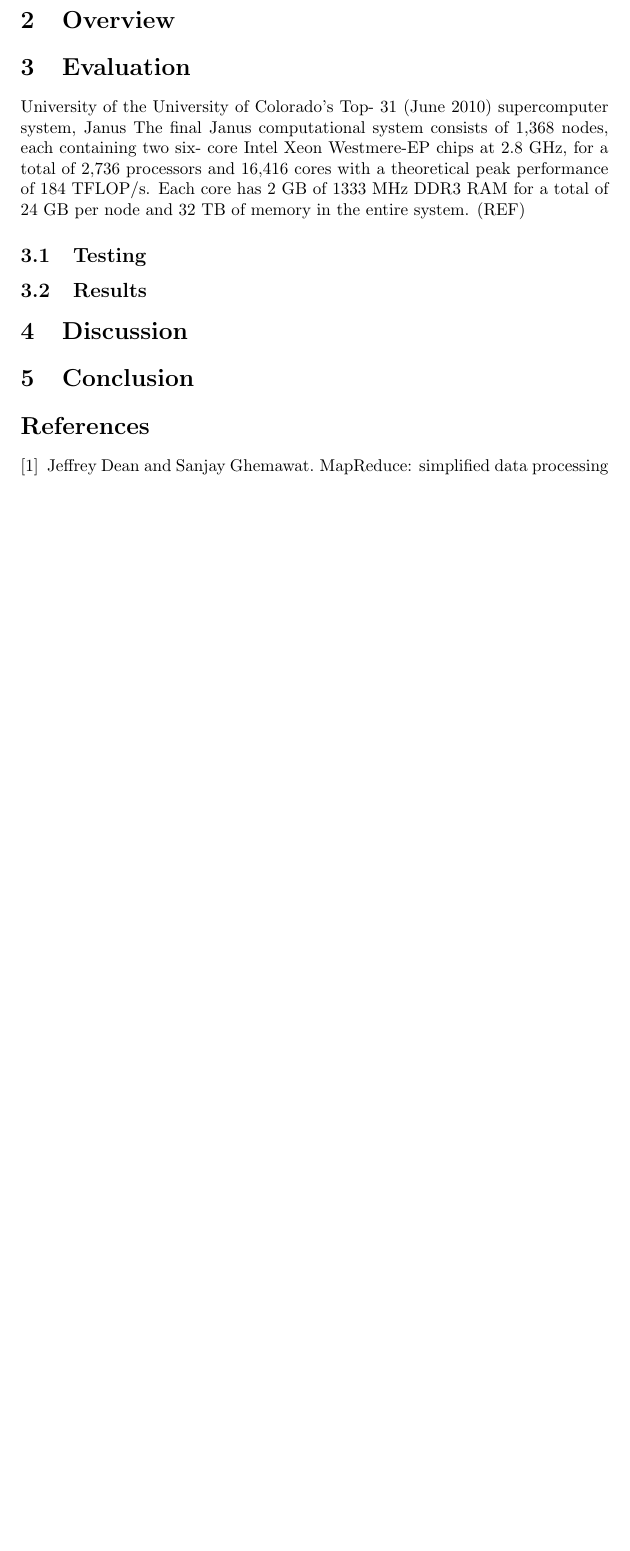
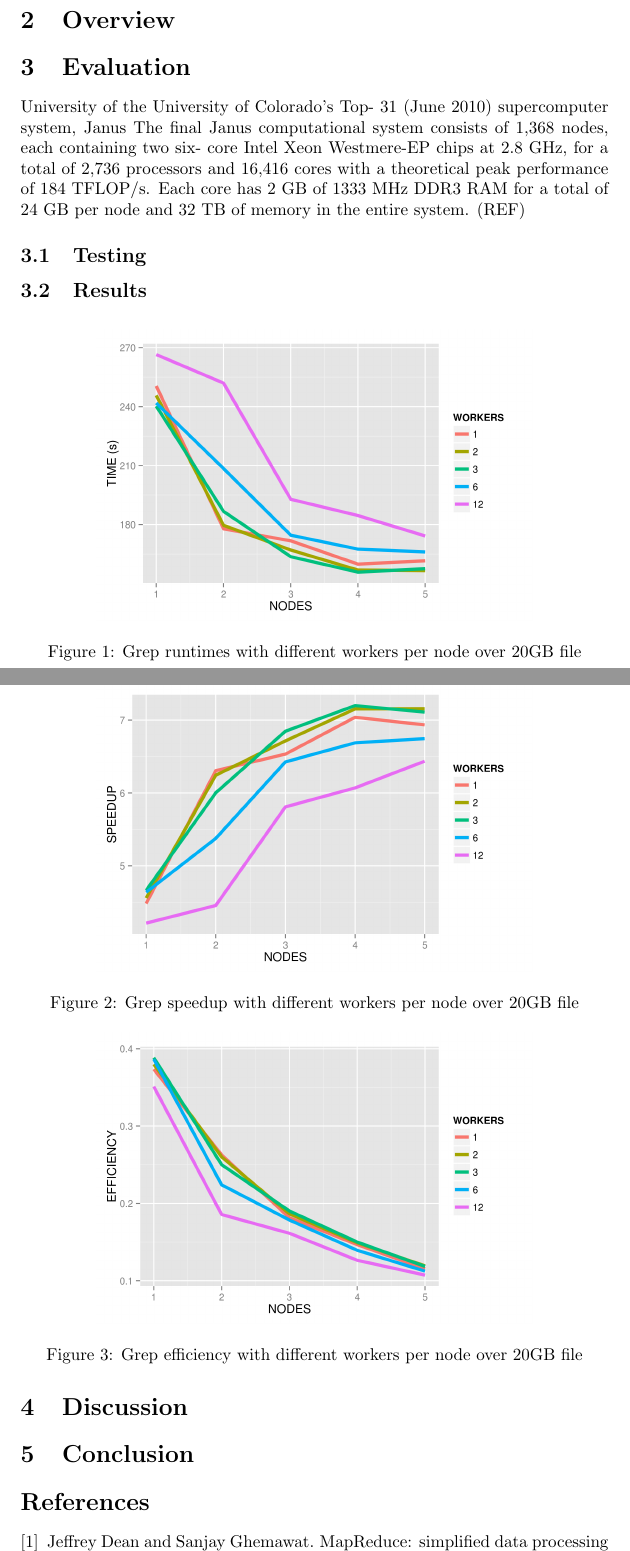
Before and after one commit to HPSC-Spark/Paper, a LaTeX document (paper.tex): part of page 2 of 2 before the commit and two parts of pages 2 and 3 of 3 after it, the two joined at a grey line, cut so that both start at the same text, the shorter picture padded with empty space. Compiled offline with pdfLaTeX.

Commit message:
added images directory

```diff
--- a/paper.tex
+++ b/paper.tex
@@ -1,5 +1,6 @@
 \documentclass{article}
 \usepackage{natbib}
+\usepackage{graphicx}
 
 \title{High-Performance Data Analysis on Janus using Apache Spark}
 \author{Nick Vanderweit \\
@@ -97,6 +98,23 @@ node and 32 TB of memory in the entire system. (REF)
     % karp flatt (graph)
 % cores grep test
     % scale up, workers per node (graph)
+    \begin{figure}[ht!]
+        \centering
+        \includegraphics[width=90mm]{images/workerPerNodeTimes.png}
+        \caption{Grep runtimes with different workers per node over 20GB file}
+        \label{fig:workNodeTime}
+    \end{figure}
+    \begin{figure}[ht!]
+        \centering
+        \includegraphics[width=90mm]{images/workerPerNodeSpeedup.png}
+        \caption{Grep speedup with different workers per node over 20GB file}
+    \end{figure}
+    \begin{figure}[ht!]
+        \centering
+        \includegraphics[width=90mm]{images/workerPerNodeEfficiency.png}
+        \caption{Grep efficiency with different workers per node over 20GB file}
+        \label{fig:workNodeEff}
+    \end{figure}
 % large grep test
     % serial run time (graph)
 % pagerank test 1
```
Also changed, not shown: images/workerPerNodeEfficiency.png (added), images/workerPerNodeSpeedup.png (added), images/workerPerNodeTimes.png (added).
